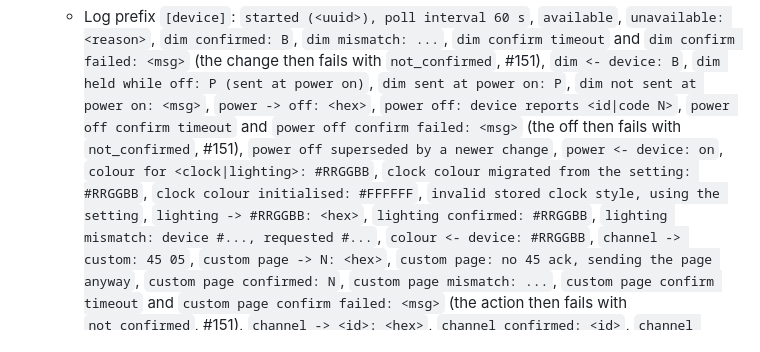
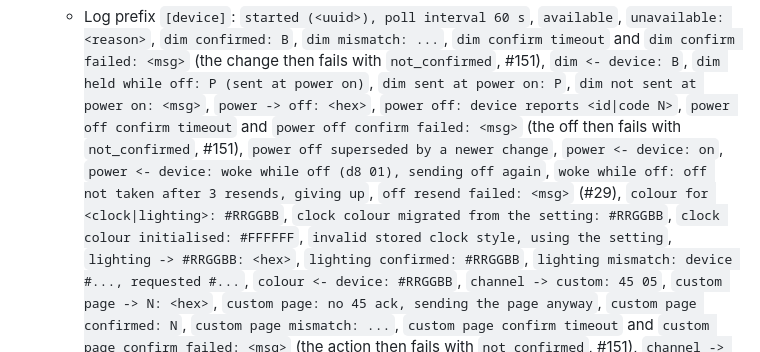
Before and after one commit to habbo656/homey-divoom-timebox-evo, a Markdown page: docs/architecture/device.md, the part around the change. Rendered like a GitHub page.

Commit message:
docs(architecture): log lines of the off resend (#29)
Co-Authored-By: Claude Sonnet 5.5 <noreply@anthropic.com>

```diff
--- a/docs/architecture/device.md
+++ b/docs/architecture/device.md
@@ -74,7 +74,7 @@ _Part of [architecture](../architecture.md); moved from "Device layer" (#120)._
   - Log prefix `[device]`: `started (<uuid>), poll interval 60 s`, `available`, `unavailable: <reason>`, `dim confirmed: B`,
     `dim mismatch: ...`, `dim confirm timeout` and `dim confirm failed: <msg>` (the change then fails with `not_confirmed`, #151), `dim <- device: B`,
     `dim held while off: P (sent at power on)`, `dim sent at power on: P`, `dim not sent at power on: <msg>`,
-    `power -> off: <hex>`, `power off: device reports <id|code N>`, `power off confirm timeout` and `power off confirm failed: <msg>` (the off then fails with `not_confirmed`, #151), `power off superseded by a newer change`, `power <- device: on`,
+    `power -> off: <hex>`, `power off: device reports <id|code N>`, `power off confirm timeout` and `power off confirm failed: <msg>` (the off then fails with `not_confirmed`, #151), `power off superseded by a newer change`, `power <- device: on`, `power <- device: woke while off (d8 01), sending off again`, `woke while off: off not taken after 3 resends, giving up`, `off resend failed: <msg>` (#29),
     `colour for <clock|lighting>: #RRGGBB`, `clock colour migrated from the setting: #RRGGBB`, `clock colour initialised: #FFFFFF`, `invalid stored clock style, using the setting`, `lighting -> #RRGGBB: <hex>`, `lighting confirmed: #RRGGBB`, `lighting mismatch: device #..., requested #...`, `colour <- device: #RRGGBB`, `channel -> custom: 45 05`, `custom page -> N: <hex>`, `custom page: no 45 ack, sending the page anyway`, `custom page confirmed: N`, `custom page mismatch: ...`, `custom page confirm timeout` and `custom page confirm failed: <msg>` (the action then fails with `not_confirmed`, #151), `channel -> <id>: <hex>`, `channel confirmed: <id>`, `channel mismatch: ...`,
     `channel confirm timeout` (the action then fails with `not_confirmed`, #141), `channel confirm failed: <msg>`, `channel <id> superseded by a newer change`, `channel <- device: <id>`,
     `channel code 0xNN is not a known channel, tile unchanged`, `clock face confirmed: style <id> colour #RRGGBB`,
```
